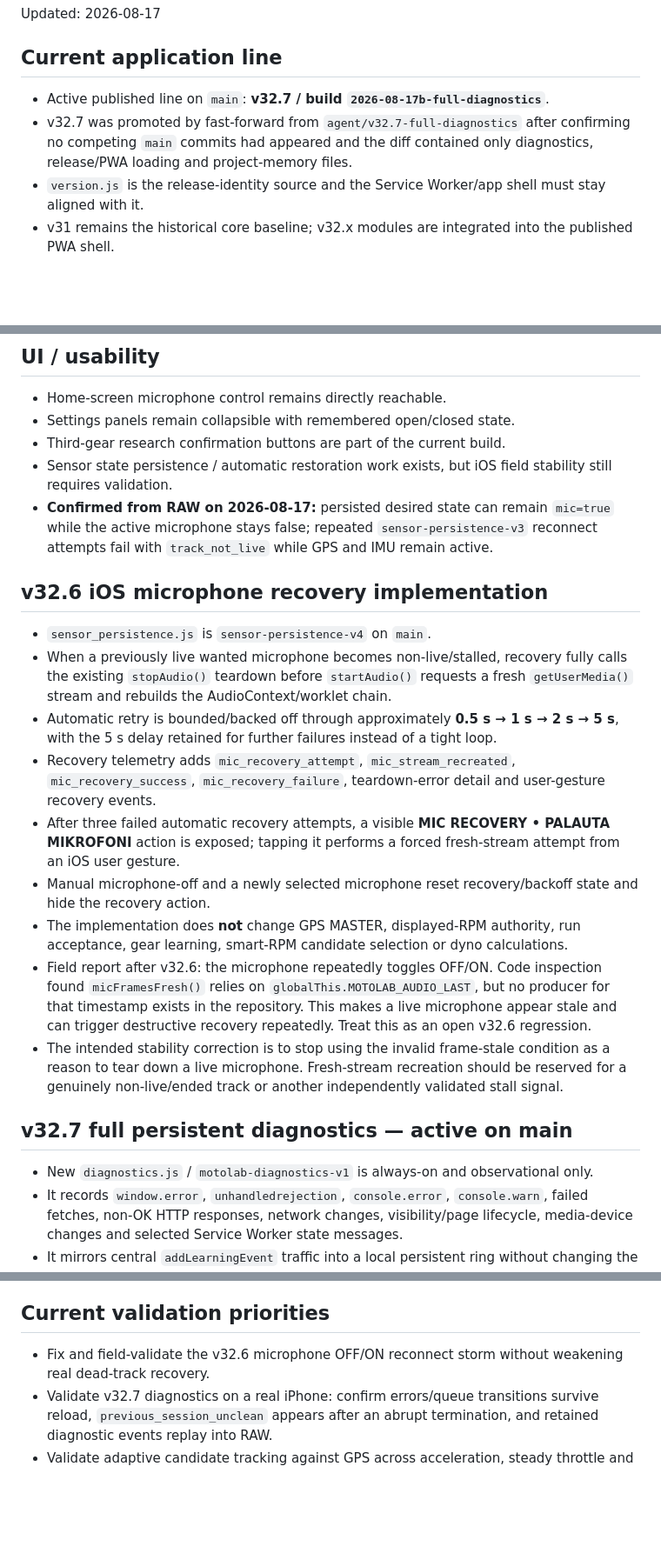
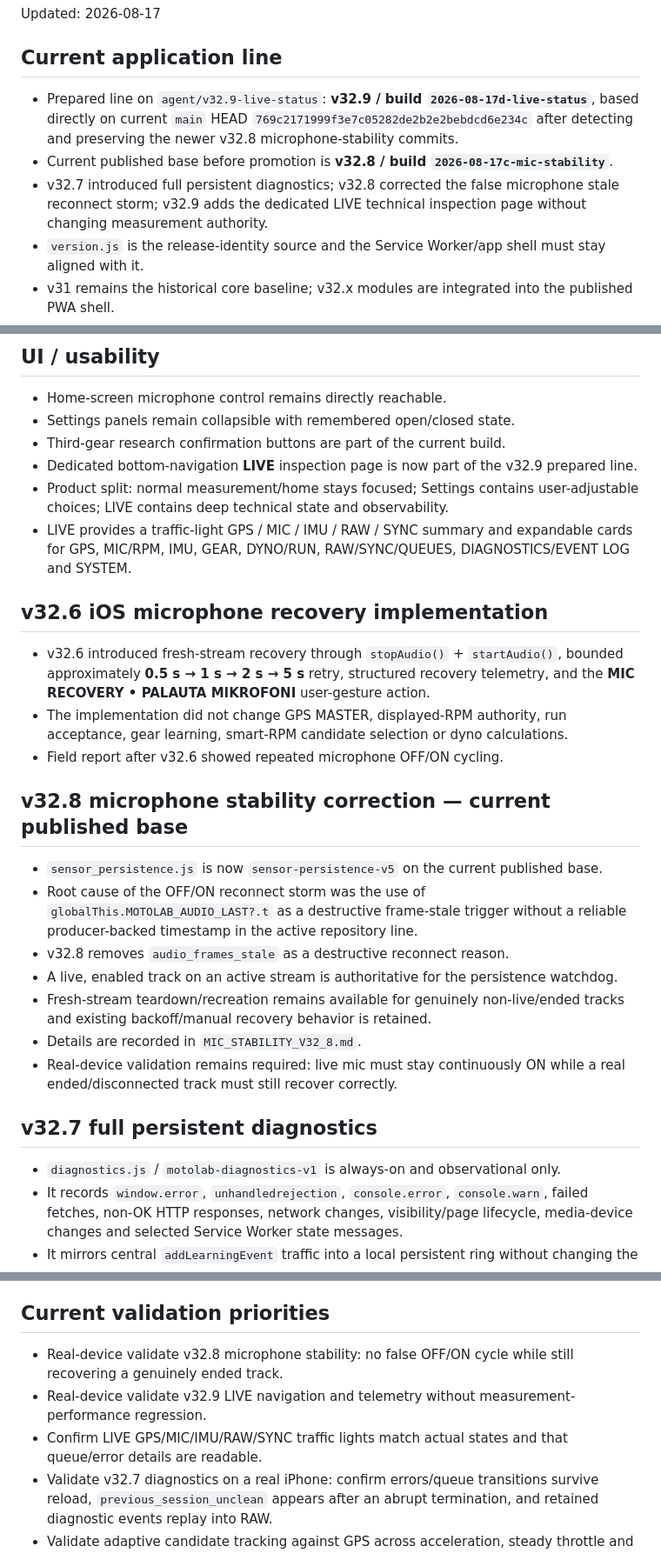
Before and after one commit to anttivanttinen-max/v-n-_autodyno, a Markdown page: MOTOLAB_SYNC_STATUS.md, 3 parts joined by grey strips. Shown at 87% size. GitHub-like rendering; blank space fills up the shorter version.

Commit message:
Sync v32.9 live telemetry status

```diff
--- a/MOTOLAB_SYNC_STATUS.md
+++ b/MOTOLAB_SYNC_STATUS.md
@@ -3,8 +3,9 @@
 Updated: 2026-08-17
 
 ## Current application line
-- Active published line on `main`: **v32.7 / build `2026-08-17b-full-diagnostics`**.
-- v32.7 was promoted by fast-forward from `agent/v32.7-full-diagnostics` after confirming no competing `main` commits had appeared and the diff contained only diagnostics, release/PWA loading and project-memory files.
+- Prepared line on `agent/v32.9-live-status`: **v32.9 / build `2026-08-17d-live-status`**, based directly on current `main` HEAD `769c2171999f3e7c05282de2b2e2bebdcd6e234c` after detecting and preserving the newer v32.8 microphone-stability commits.
+- Current published base before promotion is **v32.8 / build `2026-08-17c-mic-stability`**.
+- v32.7 introduced full persistent diagnostics; v32.8 corrected the false microphone stale reconnect storm; v32.9 adds the dedicated LIVE technical inspection page without changing measurement authority.
 - `version.js` is the release-identity source and the Service Worker/app shell must stay aligned with it.
 - v31 remains the historical core baseline; v32.x modules are integrated into the published PWA shell.
 - Yamaha DT125R Athena 170 remains the startup-bike line used by the current development flow.
@@ -71,22 +71,26 @@ Updated: 2026-08-17
 - Home-screen microphone control remains directly reachable.
 - Settings panels remain collapsible with remembered open/closed state.
 - Third-gear research confirmation buttons are part of the current build.
-- Sensor state persistence / automatic restoration work exists, but iOS field stability still requires validation.
-- **Confirmed from RAW on 2026-08-17:** persisted desired state can remain `mic=true` while the active microphone stays false; repeated `sensor-persistence-v3` reconnect attempts fail with `track_not_live` while GPS and IMU remain active.
+- Dedicated bottom-navigation **LIVE** inspection page is now part of the v32.9 prepared line.
+- Product split: normal measurement/home stays focused; Settings contains user-adjustable choices; LIVE contains deep technical state and observability.
+- LIVE provides a traffic-light GPS / MIC / IMU / RAW / SYNC summary and expandable cards for GPS, MIC/RPM, IMU, GEAR, DYNO/RUN, RAW/SYNC/QUEUES, DIAGNOSTICS/EVENT LOG and SYSTEM.
 
 ## v32.6 iOS microphone recovery implementation
-- `sensor_persistence.js` is `sensor-persistence-v4` on `main`.
-- When a previously live wanted microphone becomes non-live/stalled, recovery fully calls the existing `stopAudio()` teardown before `startAudio()` requests a fresh `getUserMedia()` stream and rebuilds the AudioContext/worklet chain.
-- Automatic retry is bounded/backed off through approximately **0.5 s → 1 s → 2 s → 5 s**, with the 5 s delay retained for further failures instead of a tight loop.
-- Recovery telemetry adds `mic_recovery_attempt`, `mic_stream_recreated`, `mic_recovery_success`, `mic_recovery_failure`, teardown-error detail and user-gesture recovery events.
-- After three failed automatic recovery attempts, a visible **MIC RECOVERY • PALAUTA MIKROFONI** action is exposed; tapping it performs a forced fresh-stream attempt from an iOS user gesture.
-- Manual microphone-off and a newly selected microphone reset recovery/backoff state and hide the recovery action.
-- The implementation does **not** change GPS MASTER, displayed-RPM authority, run acceptance, gear learning, smart-RPM candidate selection or dyno calculations.
-- Field report after v32.6: the microphone repeatedly toggles OFF/ON. Code inspection found `micFramesFresh()` relies on `globalThis.MOTOLAB_AUDIO_LAST`, but no producer for that timestamp exists in the repository. This makes a live microphone appear stale and can trigger destructive recovery repeatedly. Treat this as an open v32.6 regression.
-- The intended stability correction is to stop using the invalid frame-stale condition as a reason to tear down a live microphone. Fresh-stream recreation should be reserved for a genuinely non-live/ended track or another independently validated stall signal.
+- v32.6 introduced fresh-stream recovery through `stopAudio()` + `startAudio()`, bounded approximately **0.5 s → 1 s → 2 s → 5 s** retry, structured recovery telemetry, and the **MIC RECOVERY • PALAUTA MIKROFONI** user-gesture action.
+- The implementation did not change GPS MASTER, displayed-RPM authority, run acceptance, gear learning, smart-RPM candidate selection or dyno calculations.
+- Field report after v32.6 showed repeated microphone OFF/ON cycling.
 
-## v32.7 full persistent diagnostics — active on main
-- New `diagnostics.js` / `motolab-diagnostics-v1` is always-on and observational only.
+## v32.8 microphone stability correction — current published base
+- `sensor_persistence.js` is now `sensor-persistence-v5` on the current published base.
+- Root cause of the OFF/ON reconnect storm was the use of `globalThis.MOTOLAB_AUDIO_LAST?.t` as a destructive frame-stale trigger without a reliable producer-backed timestamp in the active repository line.
+- v32.8 removes `audio_frames_stale` as a destructive reconnect reason.
+- A live, enabled track on an active stream is authoritative for the persistence watchdog.
+- Fresh-stream teardown/recreation remains available for genuinely non-live/ended tracks and existing backoff/manual recovery behavior is retained.
+- Details are recorded in `MIC_STABILITY_V32_8.md`.
+- Real-device validation remains required: live mic must stay continuously ON while a real ended/disconnected track must still recover correctly.
+
+## v32.7 full persistent diagnostics
+- `diagnostics.js` / `motolab-diagnostics-v1` is always-on and observational only.
 - It records `window.error`, `unhandledrejection`, `console.error`, `console.warn`, failed fetches, non-OK HTTP responses, network changes, visibility/page lifecycle, media-device changes and selected Service Worker state messages.
 - It mirrors central `addLearningEvent` traffic into a local persistent ring without changing the original event call.
 - Every diagnostic record carries build/release identity, session id and a sensor snapshot where available.
@@ -120,7 +136,9 @@ Updated: 2026-08-17
 - AirPods motion remains experimental and is not a validated MotoLab RPM source.
 
 ## Current validation priorities
-- Fix and field-validate the v32.6 microphone OFF/ON reconnect storm without weakening real dead-track recovery.
+- Real-device validate v32.8 microphone stability: no false OFF/ON cycle while still recovering a genuinely ended track.
+- Real-device validate v32.9 LIVE navigation and telemetry without measurement-performance regression.
+- Confirm LIVE GPS/MIC/IMU/RAW/SYNC traffic lights match actual states and that queue/error details are readable.
 - Validate v32.7 diagnostics on a real iPhone: confirm errors/queue transitions survive reload, `previous_session_unclean` appears after an abrupt termination, and retained diagnostic events replay into RAW.
 - Validate adaptive candidate tracking against GPS across acceleration, steady throttle and deceleration.
 - Validate 500 rpm region learning and ensure no region gets worse when a model is accepted.
```
Also changed, not shown: other parts of MOTOLAB_SYNC_STATUS.md (+14 -2 lines).
